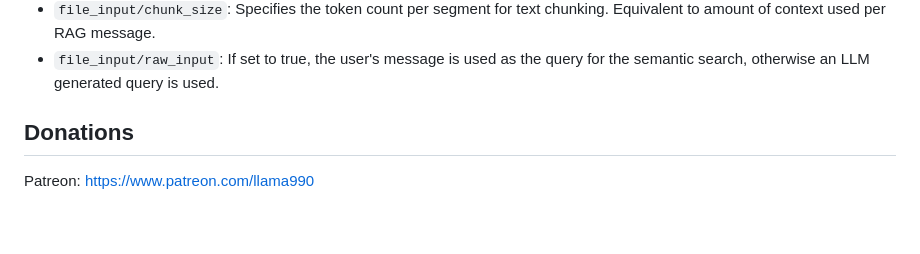
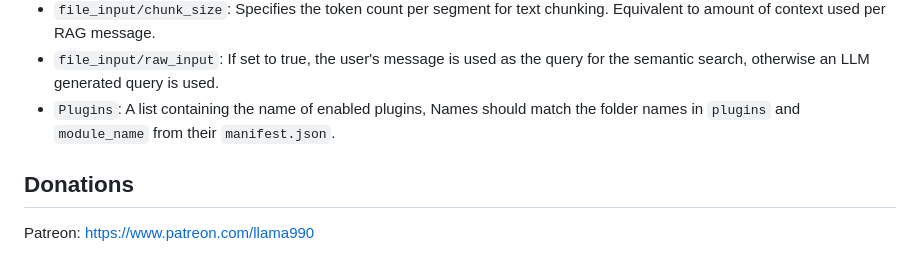
Before and after one commit to itsme2417/PolyMind, a Markdown page: README.md, the part around the change. Rendered like a GitHub page; blank space fills up the shorter version.

```diff
--- a/README.md
+++ b/README.md
@@ -56,7 +56,7 @@ The application's configuration is stored in the `config.json` file. Here's a de
 - `imagegeneration/checkpoint_name`: Specifies the filename of the SD checkpoint for comfyui.
 - `file_input/chunk_size`: Specifies the token count per segment for text chunking. Equivalent to amount of context used per RAG message.
 - `file_input/raw_input`: If set to true, the user's message is used as the query for the semantic search, otherwise an LLM generated query is used.
-
+- `Plugins`: A list containing the name of enabled plugins, Names should match the folder names in `plugins` and `module_name` from their `manifest.json`.
 ## Donations
 
 Patreon: https://www.patreon.com/llama990
```
